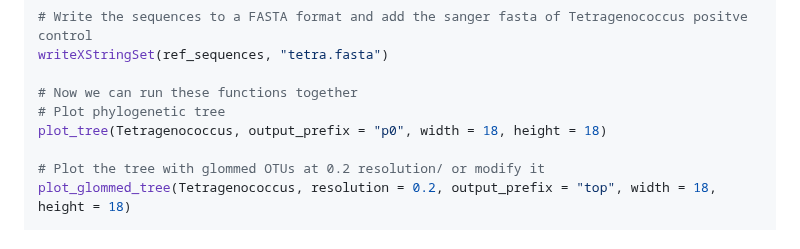
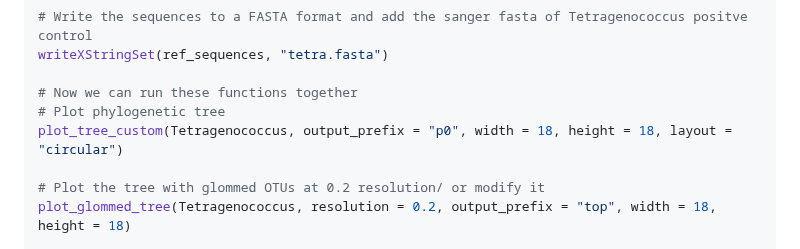
Before and after one commit to mghotbi/DspikeIn, a Markdown page: README.md, the part around the change. GitHub-like rendering.

```diff
--- a/README.md
+++ b/README.md
@@ -172,7 +172,7 @@ writeXStringSet(ref_sequences, "tetra.fasta")
 
 # Now we can run these functions together
 # Plot phylogenetic tree
-plot_tree(Tetragenococcus, output_prefix = "p0", width = 18, height = 18)
+plot_tree_custom(Tetragenococcus, output_prefix = "p0", width = 18, height = 18, layout = "circular")
 
 # Plot the tree with glommed OTUs at 0.2 resolution/ or modify it
 plot_glommed_tree(Tetragenococcus, resolution = 0.2, output_prefix = "top", width = 18, height = 18)
```
